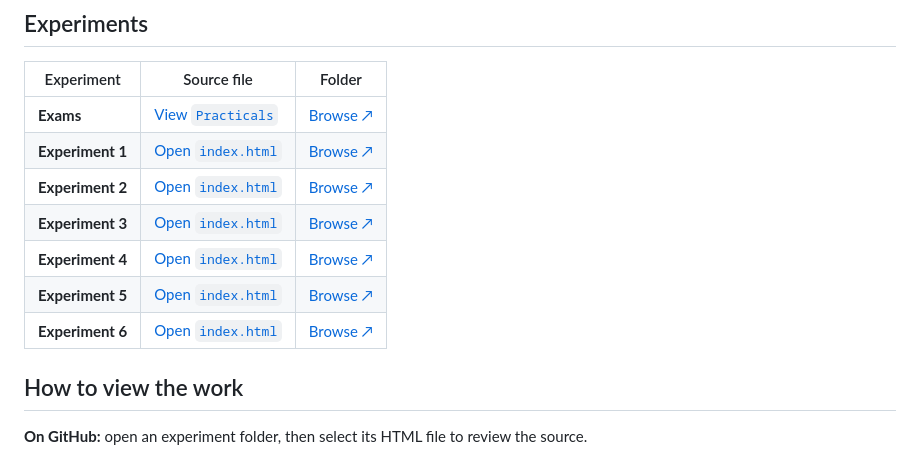
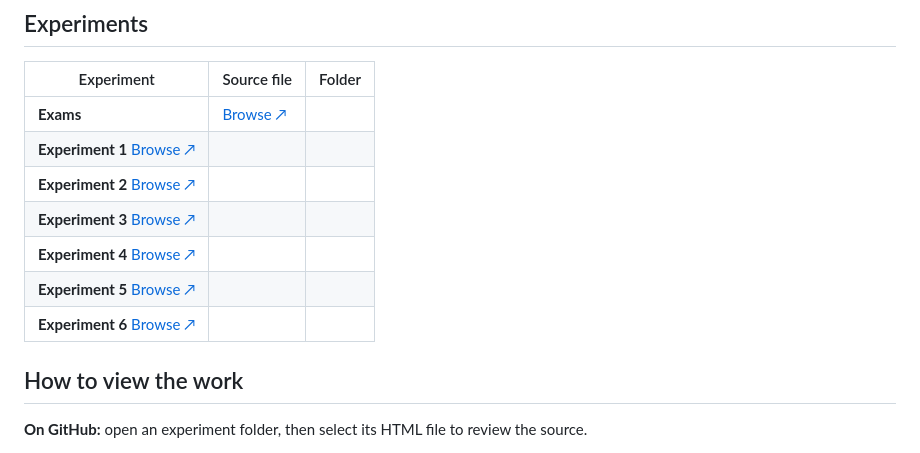
Before and after one commit to nitinyadavx/WD_0559, a Markdown page: README.md, the part around the change. GitHub-like rendering.

```diff
--- a/README.md
+++ b/README.md
@@ -33,13 +33,13 @@ This is a work in progress. **More experiments will be added throughout the cour
 <!-- EXPERIMENTS:START -->
 | Experiment | Source file | Folder |
 |---|---|---|
-| **Exams** | [View `Practicals`](./Exams/MT1-Practical.html) | [Browse ↗](./Exams/)
-| **Experiment 1** | [Open `index.html`](./Experiment%201/index.html) | [Browse ↗](./Experiment%201/) |
-| **Experiment 2** | [Open `index.html`](./Experiment%202/index.html) | [Browse ↗](./Experiment%202/) |
-| **Experiment 3** | [Open `index.html`](./Experiment%203/index.html) | [Browse ↗](./Experiment%203/) |
-| **Experiment 4** | [Open `index.html`](./Experiment%204/index.html) | [Browse ↗](./Experiment%204/) |
-| **Experiment 5** | [Open `index.html`](./Experiment%205/index.html) | [Browse ↗](./Experiment%205/) |
-| **Experiment 6** | [Open `index.html`](./Experiment%206/index.html) | [Browse ↗](./Experiment%206/) |
+| **Exams** | [Browse ↗](./Exams/)
+| **Experiment 1** [Browse ↗](./Experiment%201/) |
+| **Experiment 2** [Browse ↗](./Experiment%202/) |
+| **Experiment 3** [Browse ↗](./Experiment%203/) |
+| **Experiment 4** [Browse ↗](./Experiment%204/) |
+| **Experiment 5** [Browse ↗](./Experiment%205/) |
+| **Experiment 6** [Browse ↗](./Experiment%206/) |
 <!-- EXPERIMENTS:END -->
 
 
```
